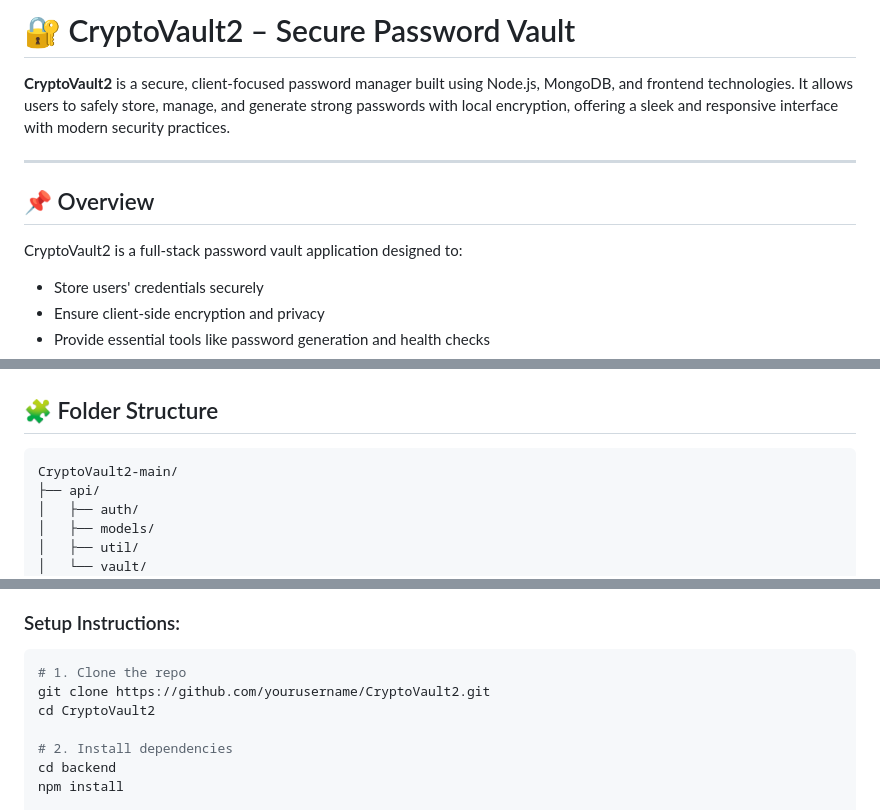
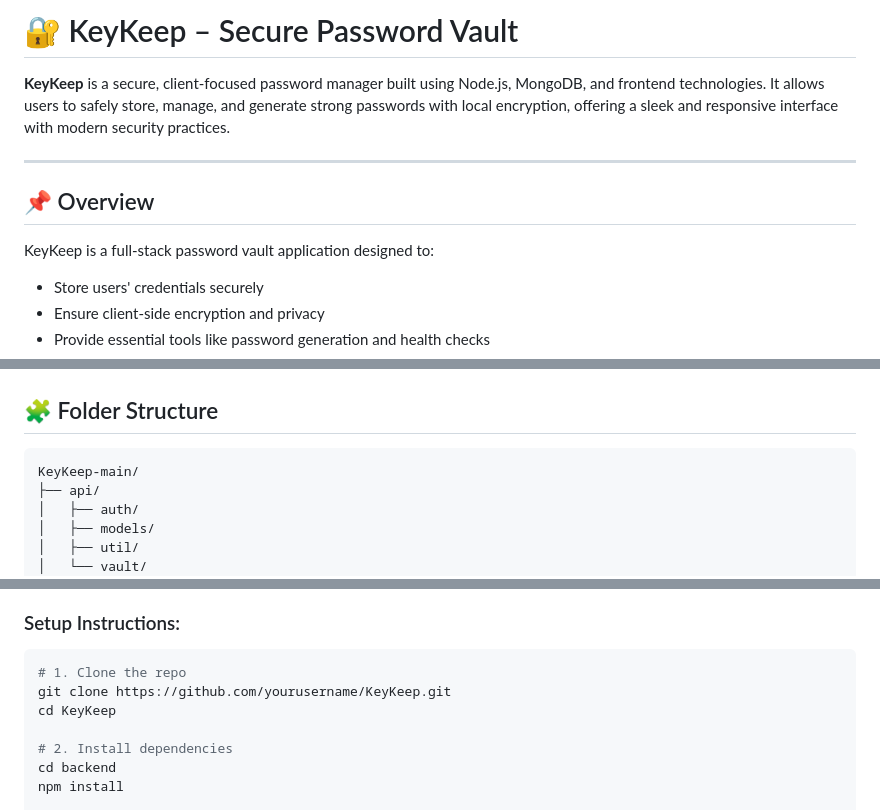
Before and after one commit to AgniTech/KeyKeep-Secure-Password-Manager, a Markdown page: README.md, 3 parts joined by grey strips. Drawn GitHub-style.

````diff
--- a/README.md
+++ b/README.md
@@ -1,13 +1,13 @@
 
-# 🔐 CryptoVault2 – Secure Password Vault
+# 🔐 KeyKeep – Secure Password Vault
 
-**CryptoVault2** is a secure, client-focused password manager built using Node.js, MongoDB, and frontend technologies. It allows users to safely store, manage, and generate strong passwords with local encryption, offering a sleek and responsive interface with modern security practices.
+**KeyKeep** is a secure, client-focused password manager built using Node.js, MongoDB, and frontend technologies. It allows users to safely store, manage, and generate strong passwords with local encryption, offering a sleek and responsive interface with modern security practices.
 
 ---
 
 ## 📌 Overview
 
-CryptoVault2 is a full-stack password vault application designed to:
+KeyKeep is a full-stack password vault application designed to:
 - Store users' credentials securely
 - Ensure client-side encryption and privacy
 - Provide essential tools like password generation and health checks
@@ -45,7 +45,7 @@ This project aims to balance security and usability, enabling users to manage se
 ## 🧩 Folder Structure
 
 ```bash
-CryptoVault2-main/
+KeyKeep-main/
 ├── api/
 │   ├── auth/
 │   ├── models/
@@ -118,8 +118,8 @@ CryptoVault2 uses **libsodium** (via `libsodium-wrappers`) for strong encryption
 
 ```bash
 # 1. Clone the repo
-git clone https://github.com/yourusername/CryptoVault2.git
-cd CryptoVault2
+git clone https://github.com/yourusername/KeyKeep.git
+cd KeyKeep
 
 # 2. Install dependencies
 cd backend
````
Also changed, not shown: other parts of README.md (+2 -2 lines).
